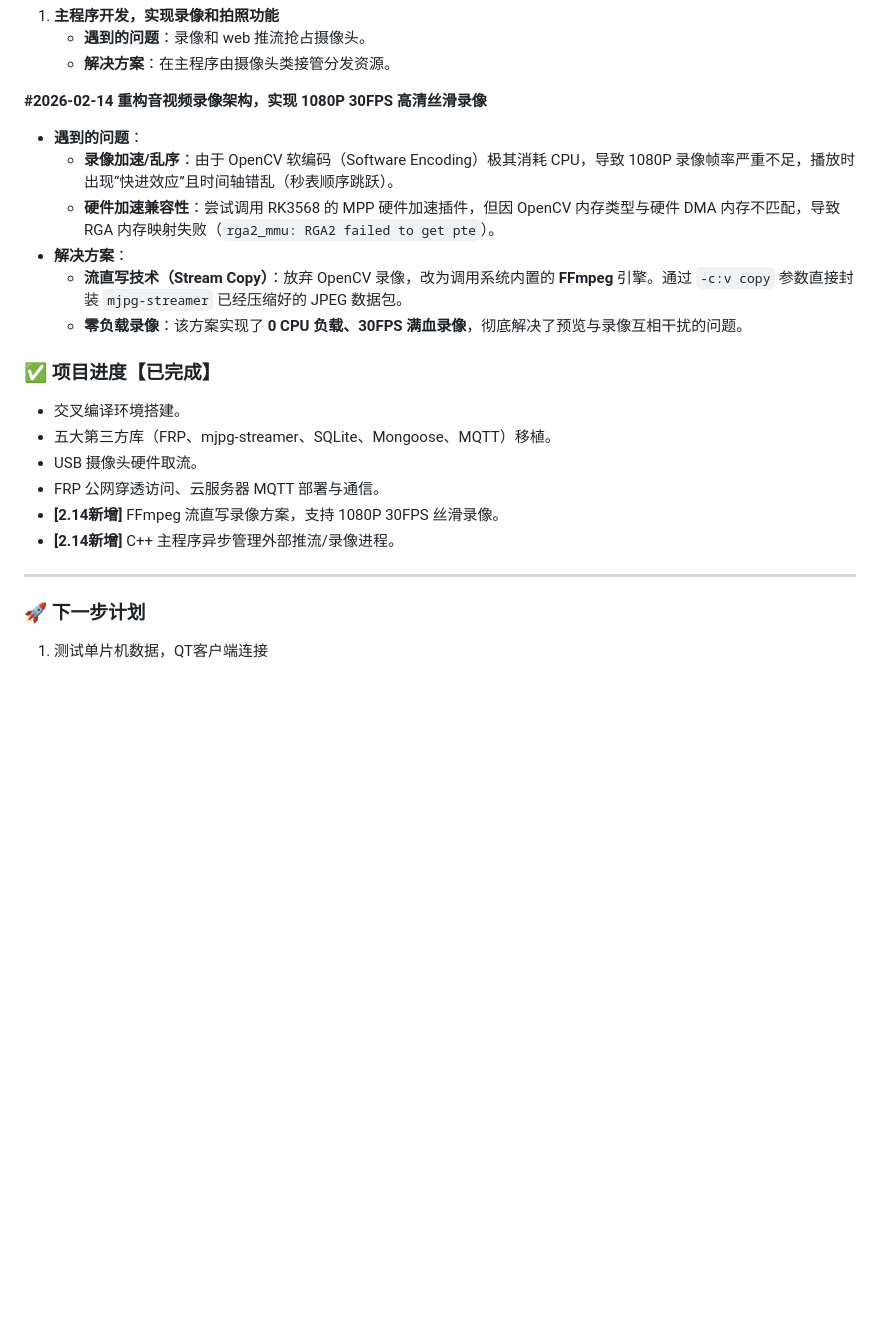
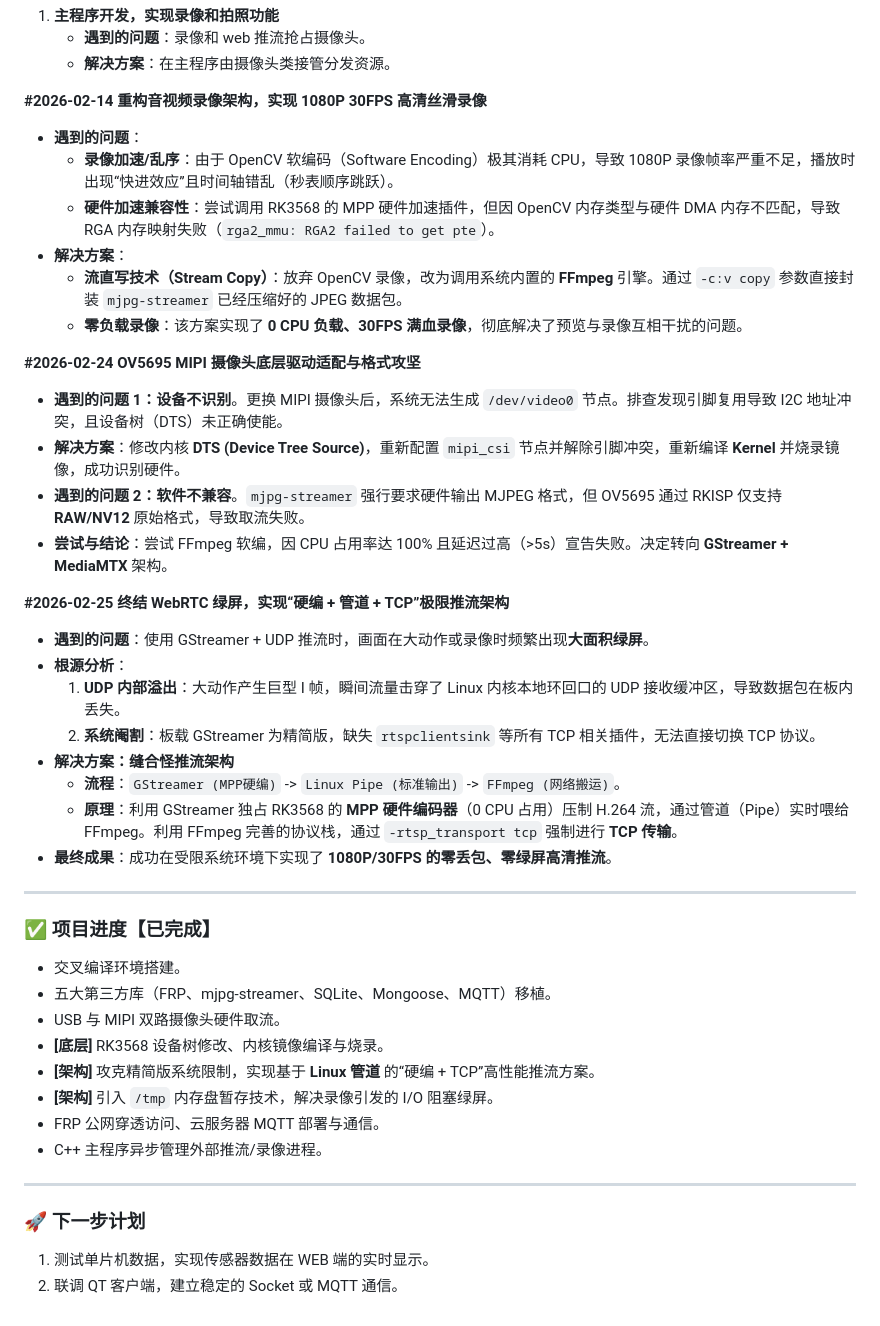
Before and after one commit to xiexianwang/woniu, a Markdown page: README.md, the part around the change. GitHub-like rendering; blank space fills up the shorter version.

```diff
--- a/README.md
+++ b/README.md
@@ -36,7 +36,7 @@
    - **解决方案**：在主程序由摄像头类接管分发资源。
 
 **#2026-02-14**
- **重构音视频录像架构，实现 1080P 30FPS 高清丝滑录像**
+**重构音视频录像架构，实现 1080P 30FPS 高清丝滑录像**
    - **遇到的问题**：
      - **录像加速/乱序**：由于 OpenCV 软编码（Software Encoding）极其消耗 CPU，导致 1080P 录像帧率严重不足，播放时出现“快进效应”且时间轴错乱（秒表顺序跳跃）。
      - **硬件加速兼容性**：尝试调用 RK3568 的 MPP 硬件加速插件，但因 OpenCV 内存类型与硬件 DMA 内存不匹配，导致 RGA 内存映射失败（`rga2_mmu: RGA2 failed to get pte`）。
@@ -44,15 +44,38 @@
      - **流直写技术（Stream Copy）**：放弃 OpenCV 录像，改为调用系统内置的 **FFmpeg** 引擎。通过 `-c:v copy` 参数直接封装 `mjpg-streamer` 已经压缩好的 JPEG 数据包。
      - **零负载录像**：该方案实现了 **0 CPU 负载、30FPS 满血录像**，彻底解决了预览与录像互相干扰的问题。
 
+**#2026-02-24**
+**OV5695 MIPI 摄像头底层驱动适配与格式攻坚**
+   - **遇到的问题 1：设备不识别**。更换 MIPI 摄像头后，系统无法生成 `/dev/video0` 节点。排查发现引脚复用导致 I2C 地址冲突，且设备树（DTS）未正确使能。
+   - **解决方案**：修改内核 **DTS (Device Tree Source)**，重新配置 `mipi_csi` 节点并解除引脚冲突，重新编译 **Kernel** 并烧录镜像，成功识别硬件。
+   - **遇到的问题 2：软件不兼容**。`mjpg-streamer` 强行要求硬件输出 MJPEG 格式，但 OV5695 通过 RKISP 仅支持 **RAW/NV12** 原始格式，导致取流失败。
+   - **尝试与结论**：尝试 FFmpeg 软编，因 CPU 占用率达 100% 且延迟过高（>5s）宣告失败。决定转向 **GStreamer + MediaMTX** 架构。
+
+**#2026-02-25**
+**终结 WebRTC 绿屏，实现“硬编 + 管道 + TCP”极限推流架构**
+   - **遇到的问题**：使用 GStreamer + UDP 推流时，画面在大动作或录像时频繁出现**大面积绿屏**。
+   - **根源分析**：
+     1. **UDP 内部溢出**：大动作产生巨型 I 帧，瞬间流量击穿了 Linux 内核本地环回口的 UDP 接收缓冲区，导致数据包在板内丢失。
+     2. **系统阉割**：板载 GStreamer 为精简版，缺失 `rtspclientsink` 等所有 TCP 相关插件，无法直接切换 TCP 协议。
+   - **解决方案：缝合怪推流架构**
+     - **流程**：`GStreamer (MPP硬编)` -> `Linux Pipe (标准输出)` -> `FFmpeg (网络搬运)`。
+     - **原理**：利用 GStreamer 独占 RK3568 的 **MPP 硬件编码器**（0 CPU 占用）压制 H.264 流，通过管道（Pipe）实时喂给 FFmpeg。利用 FFmpeg 完善的协议栈，通过 `-rtsp_transport tcp` 强制进行 **TCP 传输**。
+   - **最终成果**：成功在受限系统环境下实现了 **1080P/30FPS 的零丢包、零绿屏高清推流**。
+
+---
+
 ### ✅ 项目进度【已完成】
 * 交叉编译环境搭建。
 * 五大第三方库（FRP、mjpg-streamer、SQLite、Mongoose、MQTT）移植。
-* USB 摄像头硬件取流。
+* USB 与 MIPI 双路摄像头硬件取流。
+* **[底层]** RK3568 设备树修改、内核镜像编译与烧录。
+* **[架构]** 攻克精简版系统限制，实现基于 **Linux 管道** 的“硬编 + TCP”高性能推流方案。
+* **[架构]** 引入 `/tmp` 内存盘暂存技术，解决录像引发的 I/O 阻塞绿屏。
 * FRP 公网穿透访问、云服务器 MQTT 部署与通信。
-* **[2.14新增]** FFmpeg 流直写录像方案，支持 1080P 30FPS 丝滑录像。
-* **[2.14新增]** C++ 主程序异步管理外部推流/录像进程。
+* C++ 主程序异步管理外部推流/录像进程。
 
 ---
 
 ### 🚀 下一步计划
-1. 测试单片机数据，QT客户端连接
+1. 测试单片机数据，实现传感器数据在 WEB 端的实时显示。
+2. 联调 QT 客户端，建立稳定的 Socket 或 MQTT 通信。
```
